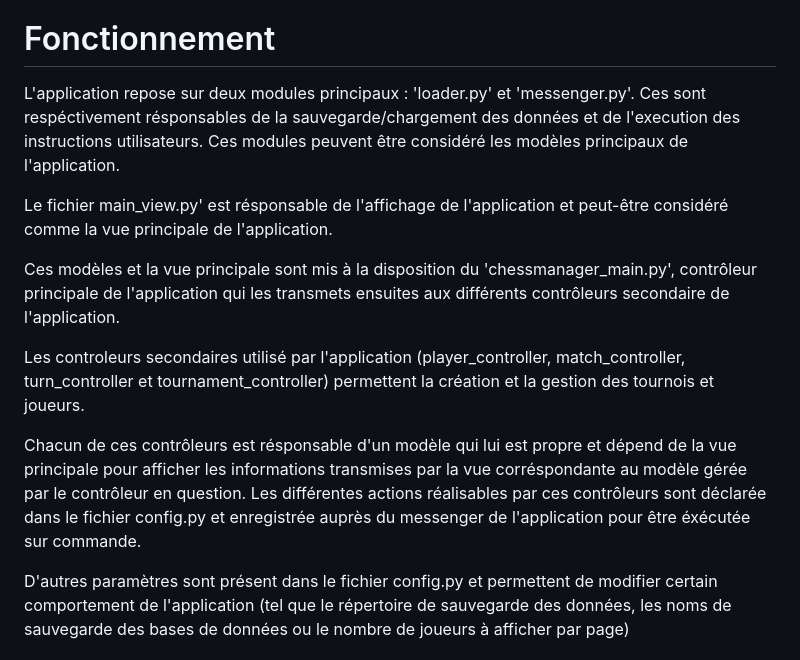
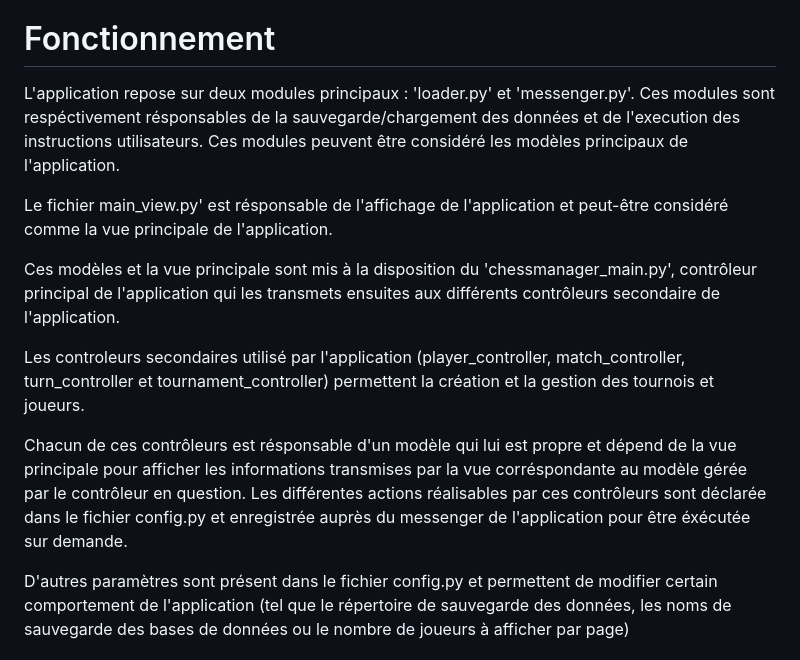
Before and after one commit to AntoineArchy/OC_P4_Chessmanager, a Markdown page: README.md, the part around the change. Rendered like a GitHub page.

```diff
--- a/README.md
+++ b/README.md
@@ -3,16 +3,16 @@ Le but de l'exercice est d'écrire une application destinée à gérée informat
 Cette application doit être dévelopée en suivant les principes MVC (modèles, vues, contrôleurs).
 
 # Fonctionnement
-L'application repose sur deux modules principaux : 'loader.py' et 'messenger.py'. Ces sont respéctivement résponsables de la sauvegarde/chargement des données et de l'execution des instructions utilisateurs. Ces modules peuvent être considéré les modèles principaux de l'application.
+L'application repose sur deux modules principaux : 'loader.py' et 'messenger.py'. Ces modules sont respéctivement résponsables de la sauvegarde/chargement des données et de l'execution des instructions utilisateurs. Ces modules peuvent être considéré les modèles principaux de l'application.
 
 Le fichier main_view.py' est résponsable de l'affichage de l'application et peut-être considéré comme la vue principale de l'application.
 
-Ces modèles et la vue principale sont mis à la disposition du 'chessmanager_main.py', contrôleur principale de l'application qui les transmets ensuites aux différents contrôleurs secondaire de l'application.
+Ces modèles et la vue principale sont mis à la disposition du 'chessmanager_main.py', contrôleur principal de l'application qui les transmets ensuites aux différents contrôleurs secondaire de l'application.
 
 Les controleurs secondaires utilisé par l'application (player_controller, match_controller, turn_controller et tournament_controller) permettent la création et la gestion des tournois et joueurs.
 
 Chacun de ces contrôleurs est résponsable d'un modèle qui lui est propre et dépend de la vue principale pour afficher les informations transmises par la vue corréspondante au modèle gérée par le contrôleur en question.
-Les différentes actions réalisables par ces contrôleurs sont déclarée dans le fichier config.py et enregistrée auprès du messenger de l'application pour être éxécutée sur commande.
+Les différentes actions réalisables par ces contrôleurs sont déclarée dans le fichier config.py et enregistrée auprès du messenger de l'application pour être éxécutée sur demande.
 
 D'autres paramètres sont présent dans le fichier config.py et permettent de modifier certain comportement de l'application (tel que le répertoire de sauvegarde des données, les noms de sauvegarde des bases de données ou le nombre de joueurs à afficher par page)
 
```
